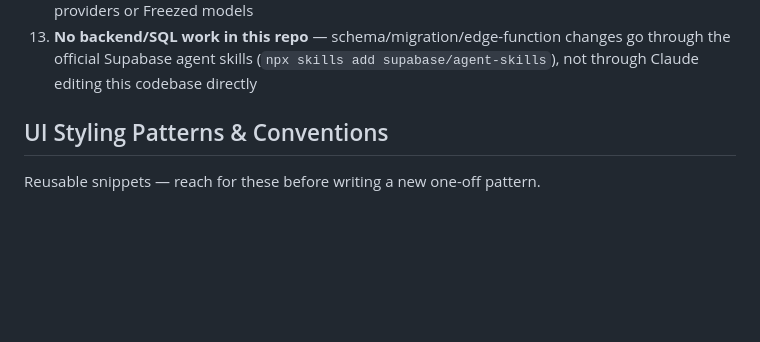
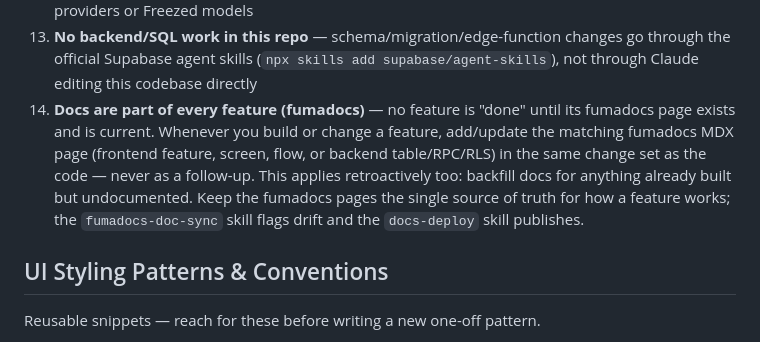
Before and after one commit to LynxGarden/frontend-app, a Markdown page: CLAUDE.md, the part around the change. GitHub-like rendering; blank space fills up the shorter version.

Commit message:
docs: require fumadocs page per feature (rule #14)
Every feature ships with its fumadocs page (Lynx-docs repo); no feature is
done until its page is current. Backfill applies retroactively.

Co-Authored-By: Claude Opus 4.8 (1M context) <noreply@anthropic.com>

```diff
--- a/CLAUDE.md
+++ b/CLAUDE.md
@@ -173,6 +173,7 @@ TODO: List key business rules that Claude should know about.
 11. **Secure vs. local storage** — tokens/sensitive values go through `SecureStorageService`, never `LocalStorageService`/`shared_preferences`
 12. **Code generation** — run `dart run build_runner build` after adding/editing Riverpod-annotated providers or Freezed models
 13. **No backend/SQL work in this repo** — schema/migration/edge-function changes go through the official Supabase agent skills (`npx skills add supabase/agent-skills`), not through Claude editing this codebase directly
+14. **Docs are part of every feature (fumadocs)** — no feature is "done" until its fumadocs page exists and is current. Whenever you build or change a feature, add/update the matching fumadocs MDX page (frontend feature, screen, flow, or backend table/RPC/RLS) in the same change set as the code — never as a follow-up. This applies retroactively too: backfill docs for anything already built but undocumented. Keep the fumadocs pages the single source of truth for how a feature works; the `fumadocs-doc-sync` skill flags drift and the `docs-deploy` skill publishes.
 
 ## UI Styling Patterns & Conventions
 
```
